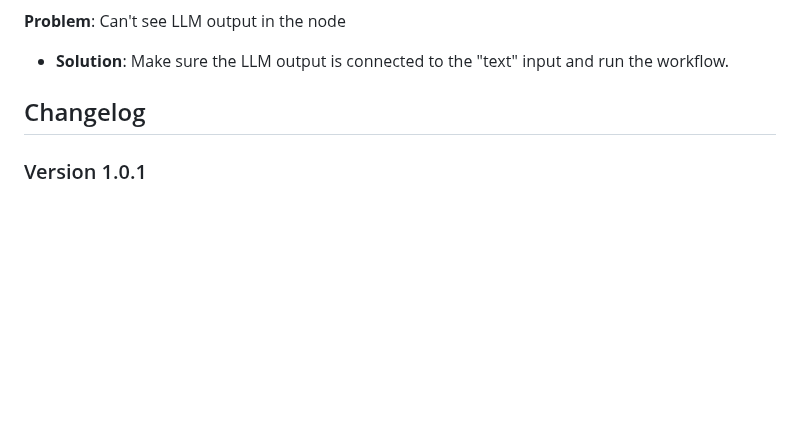
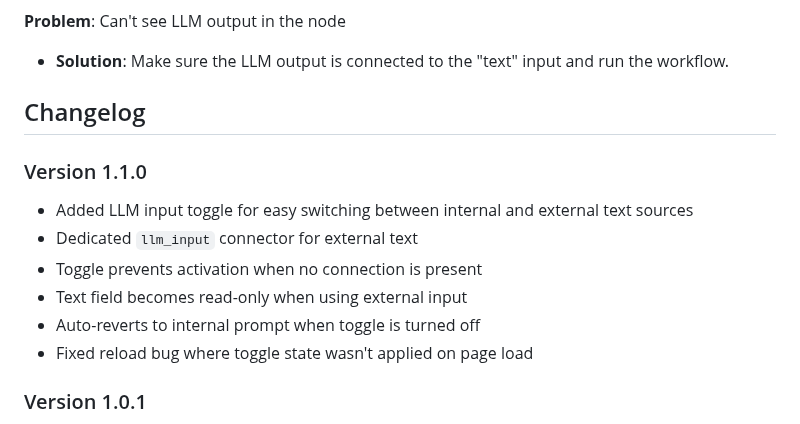
Before and after one commit to FranckyB/ComfyUI-Prompt-Manager, a Markdown page: README.md, the part around one of its changes. GitHub-like rendering; blank space fills up the shorter version.

```diff
--- a/README.md
+++ b/README.md
@@ -130,6 +137,14 @@ These were added for testing purposes, feel free to modify or delete them to sui
 
 ## Changelog
 
+### Version 1.1.0
+- Added LLM input toggle for easy switching between internal and external text sources
+- Dedicated `llm_input` connector for external text
+- Toggle prevents activation when no connection is present
+- Text field becomes read-only when using external input
+- Auto-reverts to internal prompt when toggle is turned off
+- Fixed reload bug where toggle state wasn't applied on page load
+
 ### Version 1.0.1
 - Initial release
 - Category management
```
Also changed, not shown: other parts of README.md (+14 -7 lines), docs/prompt_manager.png, 4 other files.
